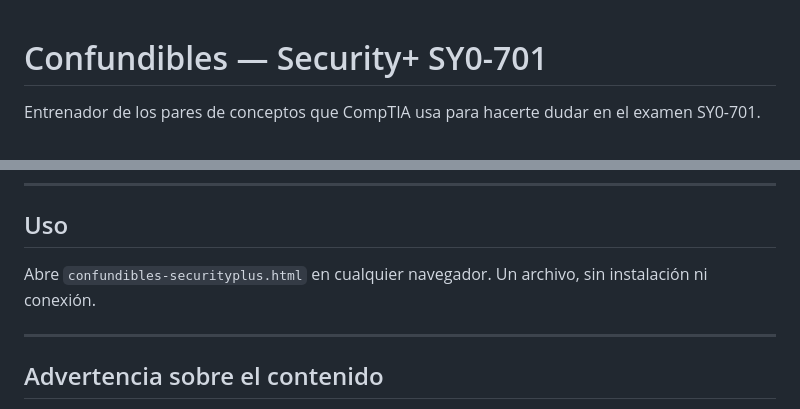
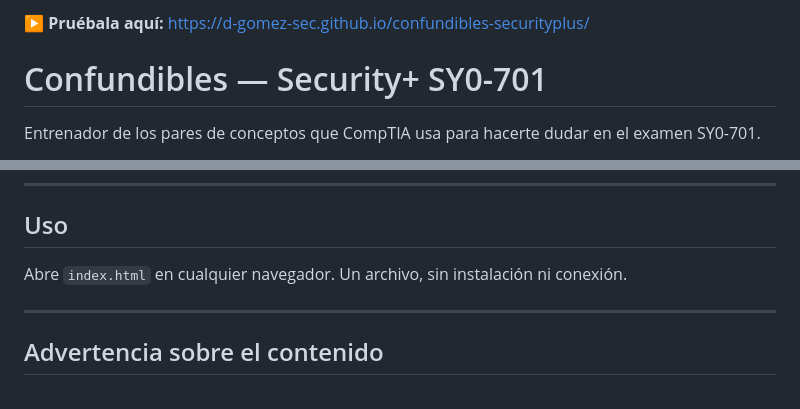
Before and after one commit to d-gomez-sec/confundibles-securityplus, a Markdown page: README.md, 2 parts joined by grey strips. Drawn GitHub-style.

```diff
--- a/README.md
+++ b/README.md
@@ -1,3 +1,4 @@
+**▶ Pruébala aquí:** https://d-gomez-sec.github.io/confundibles-securityplus/
 # Confundibles — Security+ SY0-701
 
 Entrenador de los pares de conceptos que CompTIA usa para hacerte dudar en el examen SY0-701.
@@ -38,7 +39,7 @@ El resumen final de fallos se muestra en español, porque ahí ya no simulas exa
 
 ## Uso
 
-Abre `confundibles-securityplus.html` en cualquier navegador. Un archivo, sin instalación ni conexión.
+Abre `index.html` en cualquier navegador. Un archivo, sin instalación ni conexión.
 
 ---
 
```
